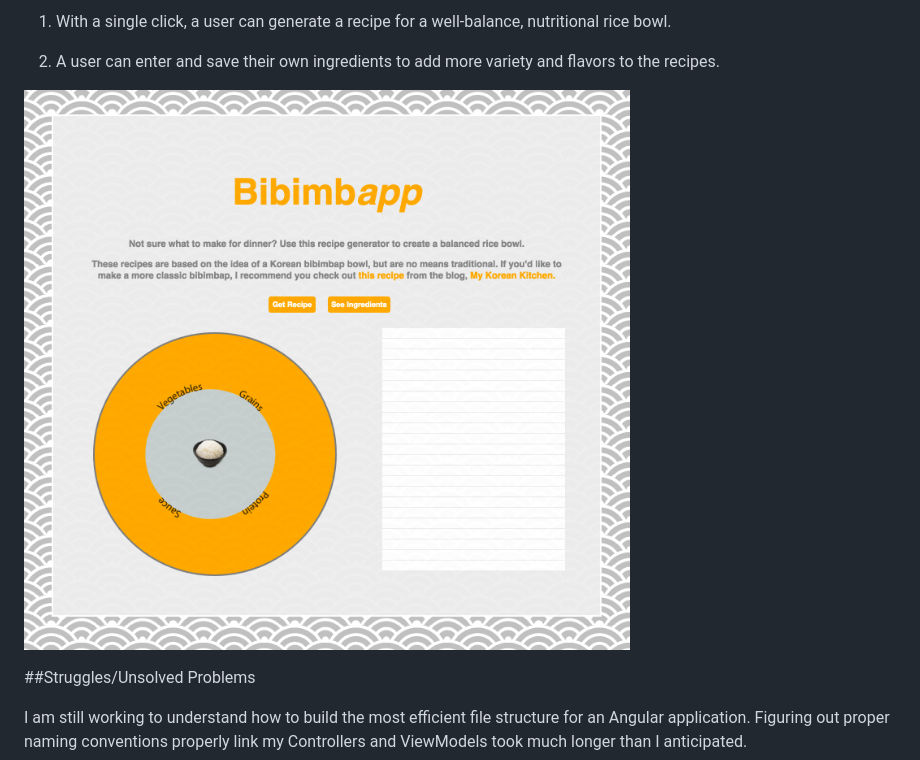
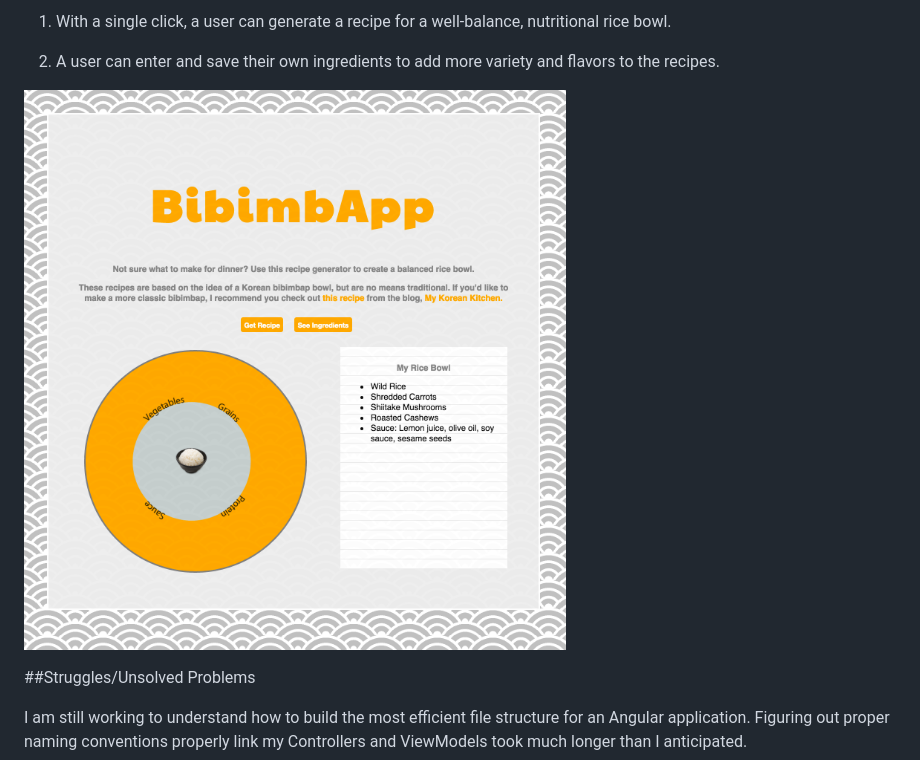
Before and after one commit to schersh/Bibimbap_app, a Markdown page: readme.md, the part around the change. GitHub-like rendering; pictures changed too: css/img/screenshot1.png (added).

Commit message:
update image path for gh-pages

```diff
--- a/readme.md
+++ b/readme.md
@@ -12,7 +12,7 @@ Link to deployed app: http://schersh.github.io/Bibimbap_app/
 2. A user can enter and save their own ingredients to add more variety and flavors to the recipes.
 
 
-![app screenshot](/css/img/screenshot2.png)
+![app screenshot](/css/img/screenshot1.png)
 
 
 ##Struggles/Unsolved Problems
```
